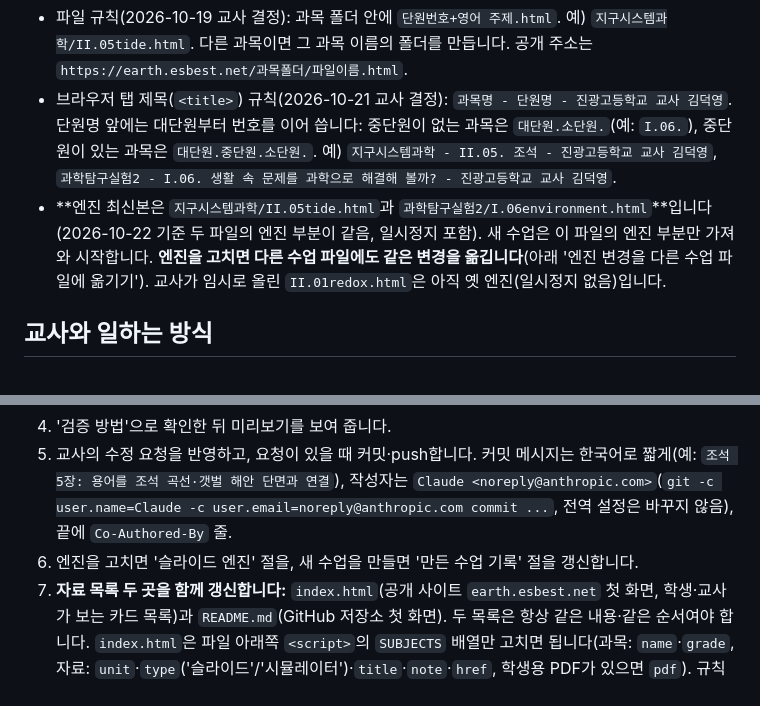
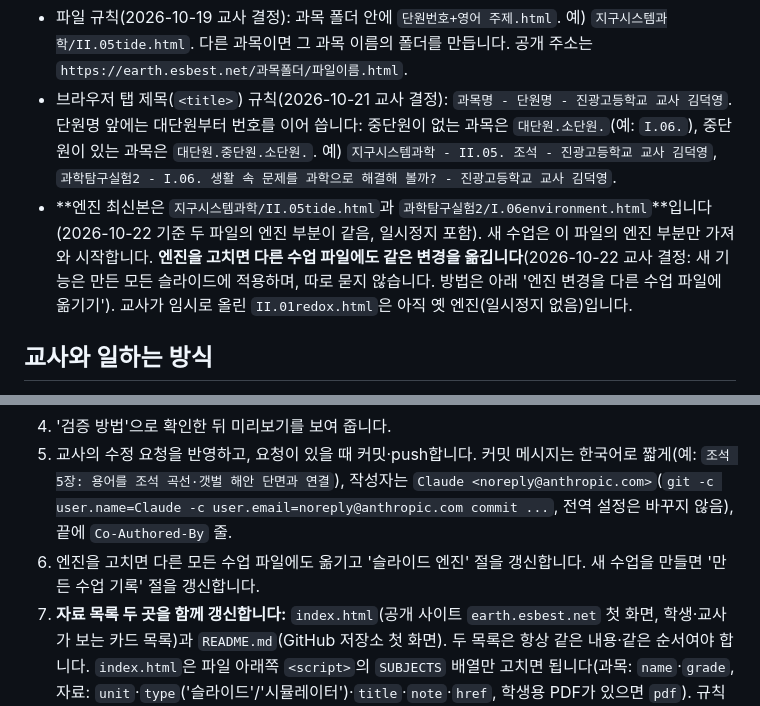
Before and after one commit to earthkimteacher/my_geo_classroom, a Markdown page: CLAUDE.md, 2 parts joined by grey strips. GitHub-like rendering.

Commit message:
CLAUDE.md: 새 엔진 기능은 모든 슬라이드에 적용(교사 결정) 명시

```diff
--- a/CLAUDE.md
+++ b/CLAUDE.md
@@ -13,7 +13,7 @@
 
 - 파일 규칙(2026-10-19 교사 결정): 과목 폴더 안에 `단원번호+영어 주제.html`. 예) `지구시스템과학/II.05tide.html`. 다른 과목이면 그 과목 이름의 폴더를 만듭니다. 공개 주소는 `https://earth.esbest.net/과목폴더/파일이름.html`.
 - 브라우저 탭 제목(`<title>`) 규칙(2026-10-21 교사 결정): `과목명 - 단원명 - 진광고등학교 교사 김덕영`. 단원명 앞에는 대단원부터 번호를 이어 씁니다: 중단원이 없는 과목은 `대단원.소단원.`(예: `I.06.`), 중단원이 있는 과목은 `대단원.중단원.소단원.`. 예) `지구시스템과학 - II.05. 조석 - 진광고등학교 교사 김덕영`, `과학탐구실험2 - I.06. 생활 속 문제를 과학으로 해결해 볼까? - 진광고등학교 교사 김덕영`.
-- **엔진 최신본은 `지구시스템과학/II.05tide.html`과 `과학탐구실험2/I.06environment.html`**입니다(2026-10-22 기준 두 파일의 엔진 부분이 같음, 일시정지 포함). 새 수업은 이 파일의 엔진 부분만 가져와 시작합니다. **엔진을 고치면 다른 수업 파일에도 같은 변경을 옮깁니다**(아래 '엔진 변경을 다른 수업 파일에 옮기기'). 교사가 임시로 올린 `II.01redox.html`은 아직 옛 엔진(일시정지 없음)입니다.
+- **엔진 최신본은 `지구시스템과학/II.05tide.html`과 `과학탐구실험2/I.06environment.html`**입니다(2026-10-22 기준 두 파일의 엔진 부분이 같음, 일시정지 포함). 새 수업은 이 파일의 엔진 부분만 가져와 시작합니다. **엔진을 고치면 다른 수업 파일에도 같은 변경을 옮깁니다**(2026-10-22 교사 결정: 새 기능은 만든 모든 슬라이드에 적용하며, 따로 묻지 않습니다. 방법은 아래 '엔진 변경을 다른 수업 파일에 옮기기'). 교사가 임시로 올린 `II.01redox.html`은 아직 옛 엔진(일시정지 없음)입니다.
 
 ## 교사와 일하는 방식
 - **말투:** 모든 답변과 슬라이드는 한국어. 존댓말로, 쉬운 말로 씁니다. 코드 설명보다 "수업 화면에서 어떻게 보이고 무엇이 달라지는지"를 중심으로 보고합니다.
@@ -60,7 +60,7 @@
 3. 새 단원의 장을 만듭니다. 아래 '슬라이드 엔진'의 문법과 패턴을 씁니다.
 4. '검증 방법'으로 확인한 뒤 미리보기를 보여 줍니다.
 5. 교사의 수정 요청을 반영하고, 요청이 있을 때 커밋·push합니다. 커밋 메시지는 한국어로 짧게(예: `조석 5장: 용어를 조석 곡선·갯벌 해안 단면과 연결`), 작성자는 `Claude <noreply@anthropic.com>`(`git -c user.name=Claude -c user.email=noreply@anthropic.com commit ...`, 전역 설정은 바꾸지 않음), 끝에 `Co-Authored-By` 줄.
-6. 엔진을 고치면 '슬라이드 엔진' 절을, 새 수업을 만들면 '만든 수업 기록' 절을 갱신합니다.
+6. 엔진을 고치면 다른 모든 수업 파일에도 옮기고 '슬라이드 엔진' 절을 갱신합니다. 새 수업을 만들면 '만든 수업 기록' 절을 갱신합니다.
 7. **자료 목록 두 곳을 함께 갱신합니다:** `index.html`(공개 사이트 `earth.esbest.net` 첫 화면, 학생·교사가 보는 카드 목록)과 `README.md`(GitHub 저장소 첫 화면). 두 목록은 항상 같은 내용·같은 순서여야 합니다. `index.html`은 파일 아래쪽 `<script>`의 `SUBJECTS` 배열만 고치면 됩니다(과목: `name`·`grade`, 자료: `unit`·`type`('슬라이드'/'시뮬레이터')·`title`·`note`·`href`, 학생용 PDF가 있으면 `pdf`). 규칙(2026-10-21 교사 결정):
    - 과목별로 묶습니다(README는 `### 과목명 (학년)` 소제목, index.html은 과목 섹션). 과목은 학년 순서(같은 학년이면 가나다순)로 놓고, 새 과목이 생기면 추가합니다. 과목은 학년 순서(같은 학년이면 가나다순)로 놓습니다. 새 과목이 생기면 소제목을 추가합니다.
    - 과목 안의 자료는 단원 번호 순서(I.01 → I.06 → II.01 …)로 정렬합니다. 단원 번호가 없는 자료(시뮬레이터 등)는 README에서 `시뮬레이터 | 바로 열기` 표로 따로 분류하고, index.html에서는 `unit`을 비우고 '시뮬레이터' 태그로 표시합니다(예: '지구과학 (고2)').
```
